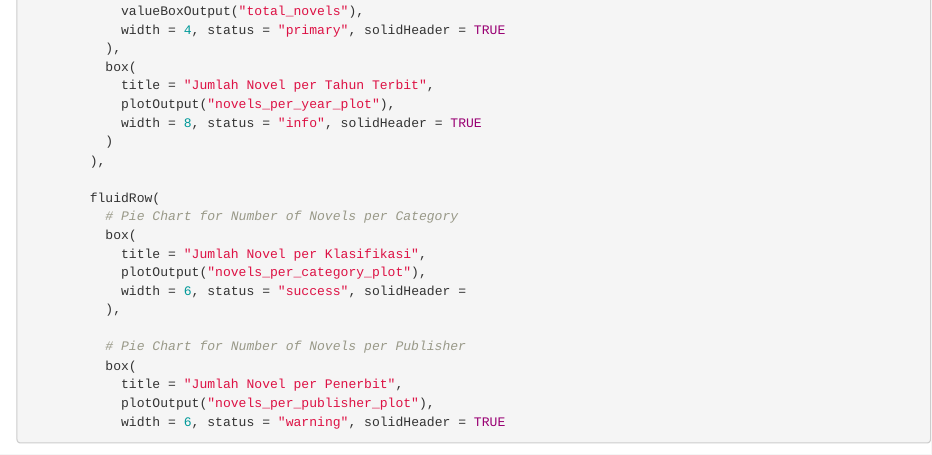
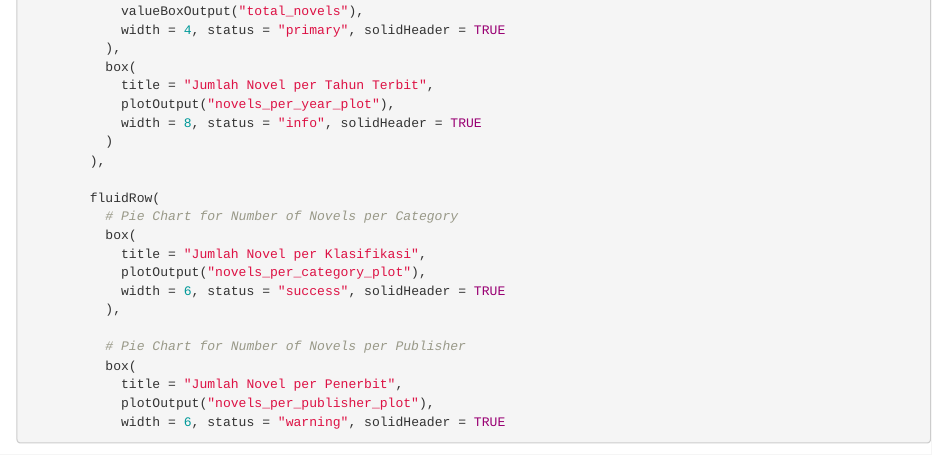
Before and after one commit to Adibun-jpg/MDS-Kelompok-3-Data-Novel, an R Markdown document (Rshiny Frontend.Rmd): the page in a window 1100 px wide, from 3650 px down. Rendered offline with R 4.5, knitr and Pandoc, with nearby package versions.

Commit message:
Update Rshiny Frontend.Rmd

```diff
--- a/Rshiny Frontend.Rmd
+++ b/Rshiny Frontend.Rmd
@@ -208,7 +208,7 @@ ui <- dashboardPage(
           box(
             title = "Jumlah Novel per Klasifikasi",
             plotOutput("novels_per_category_plot"),
-            width = 6, status = "success", solidHeader =
+            width = 6, status = "success", solidHeader = TRUE
           ),
 
           # Pie Chart for Number of Novels per Publisher
```
